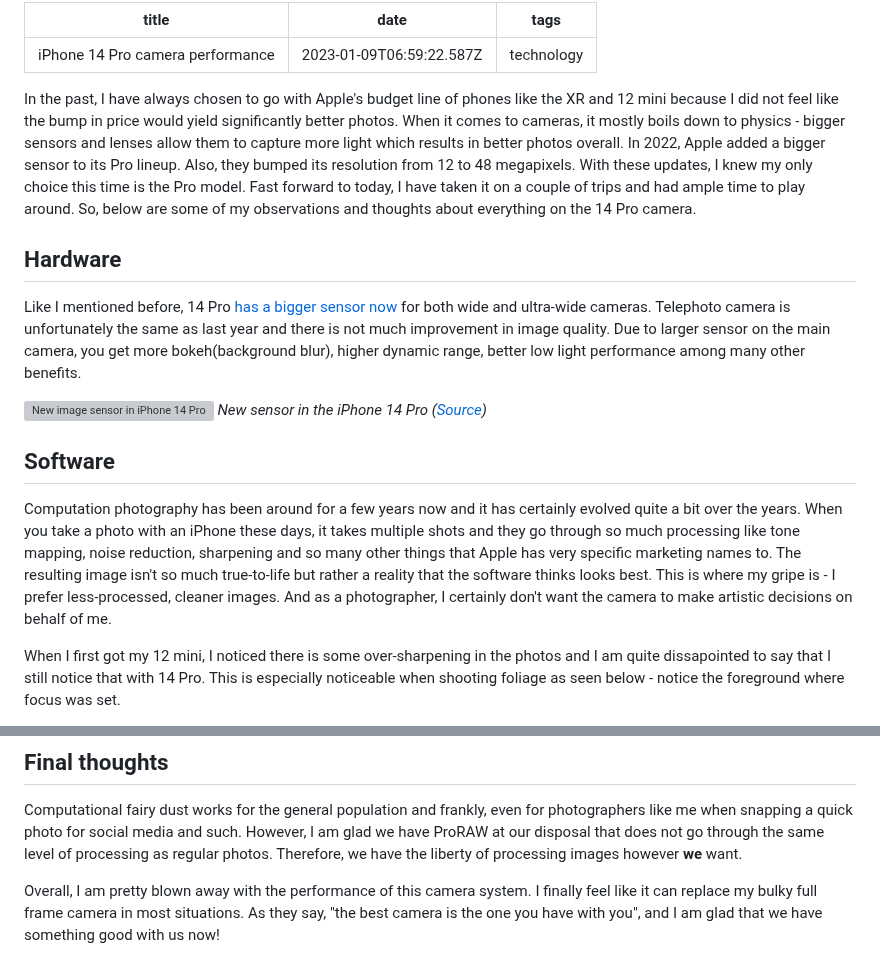
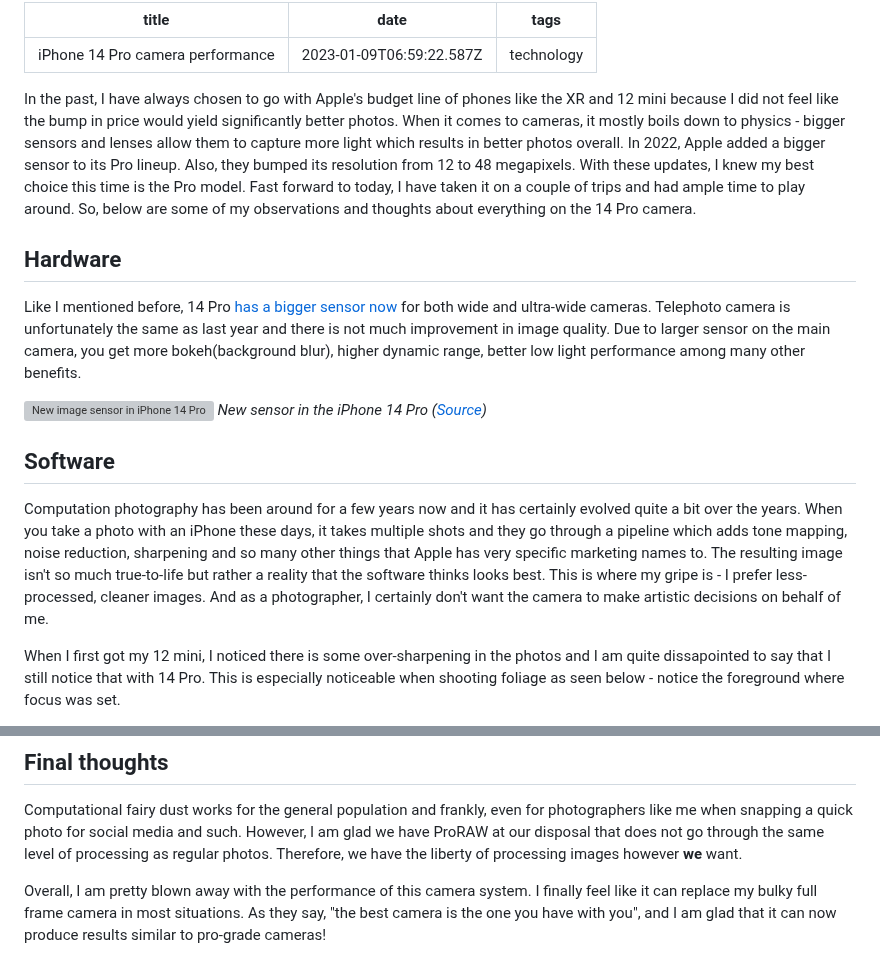
Before and after one commit to kwickramasekara/blog, a Markdown page: src/posts/iphone-14-pro-camera-performance.md, 2 parts joined by grey strips. GitHub-like rendering; grey boxes are pictures that could not be loaded.

Commit message:
Update Blog “iphone-14-pro-camera-performance” (#28)
Automatically generated. Merged on Netlify CMS.

```diff
--- a/src/posts/iphone-14-pro-camera-performance.md
+++ b/src/posts/iphone-14-pro-camera-performance.md
@@ -3,7 +3,7 @@ title: iPhone 14 Pro camera performance
 date: 2023-01-09T06:59:22.587Z
 tags: technology
 ---
-In the past, I have always chosen to go with Apple's budget line of phones like the XR and 12 mini because I did not feel like the bump in price would yield significantly better photos. When it comes to cameras, it mostly boils down to physics - bigger sensors and lenses allow them to capture more light which results in better photos overall. In 2022, Apple added a bigger sensor to its Pro lineup. Also, they bumped its resolution from 12 to 48 megapixels. With these updates, I knew my only choice this time is the Pro model. Fast forward to today, I have taken it on a couple of trips and had ample time to play around. So, below are some of my observations and thoughts about everything on the 14 Pro camera.
+In the past, I have always chosen to go with Apple's budget line of phones like the XR and 12 mini because I did not feel like the bump in price would yield significantly better photos. When it comes to cameras, it mostly boils down to physics - bigger sensors and lenses allow them to capture more light which results in better photos overall. In 2022, Apple added a bigger sensor to its Pro lineup. Also, they bumped its resolution from 12 to 48 megapixels. With these updates, I knew my best choice this time is the Pro model. Fast forward to today, I have taken it on a couple of trips and had ample time to play around. So, below are some of my observations and thoughts about everything on the 14 Pro camera.
 
 ## Hardware
 
@@ -14,7 +14,7 @@ _New sensor in the iPhone 14 Pro ([Source](https://www.apple.com))_
 
 ## Software
 
-Computation photography has been around for a few years now and it has certainly evolved quite a bit over the years. When you take a photo with an iPhone these days, it takes multiple shots and they go through so much processing like tone mapping, noise reduction, sharpening and so many other things that Apple has very specific marketing names to. The resulting image isn't so much true-to-life but rather a reality that the software thinks looks best. This is where my gripe is - I prefer less-processed, cleaner images. And as a photographer, I certainly don't want the camera to make artistic decisions on behalf of me.
+Computation photography has been around for a few years now and it has certainly evolved quite a bit over the years. When you take a photo with an iPhone these days, it takes multiple shots and they go through a pipeline which adds tone mapping, noise reduction, sharpening and so many other things that Apple has very specific marketing names to. The resulting image isn't so much true-to-life but rather a reality that the software thinks looks best. This is where my gripe is - I prefer less-processed, cleaner images. And as a photographer, I certainly don't want the camera to make artistic decisions on behalf of me.
 
 When I first got my 12 mini, I noticed there is some over-sharpening in the photos and I am quite dissapointed to say that I still notice that with 14 Pro. This is especially noticeable when shooting foliage as seen below - notice the foreground where focus was set.
 
@@ -42,4 +42,4 @@ _U.S Capitol building ([View HQ image](https://ucarecdn.com/910f864a-15dc-49d8-b
 
 Computational fairy dust works for the general population and frankly, even for photographers like me when snapping a quick photo for social media and such. However, I am glad we have ProRAW at our disposal that does not go through the same level of processing as regular photos. Therefore, we have the liberty of processing images however **we** want.
 
-Overall, I am pretty blown away with the performance of this camera system. I finally feel like it can replace my bulky full frame camera in most situations. As they say, "the best camera is the one you have with you", and I am glad that we have something good with us now!
+Overall, I am pretty blown away with the performance of this camera system. I finally feel like it can replace my bulky full frame camera in most situations. As they say, "the best camera is the one you have with you", and I am glad that it can now produce results similar to pro-grade cameras!
```
